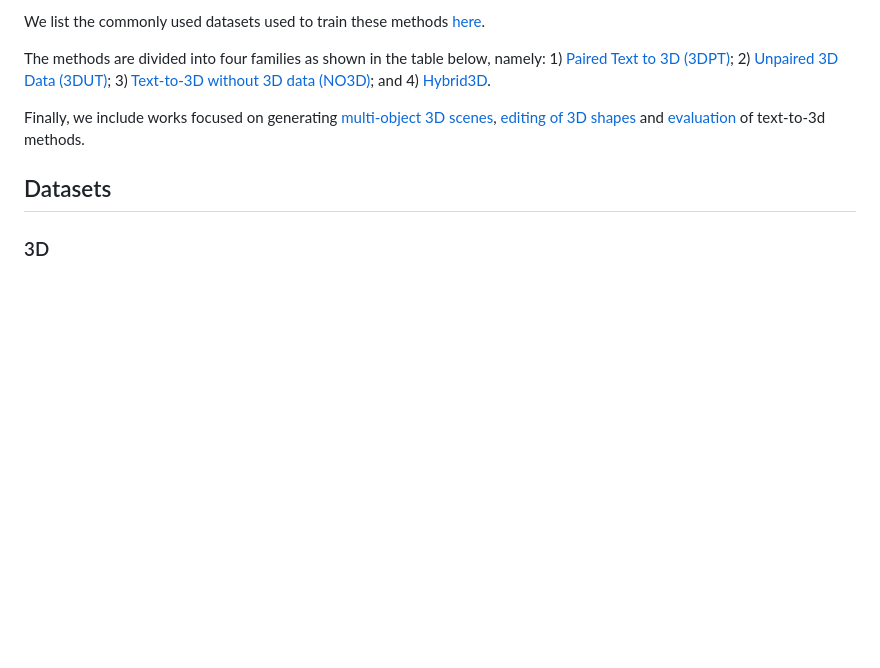
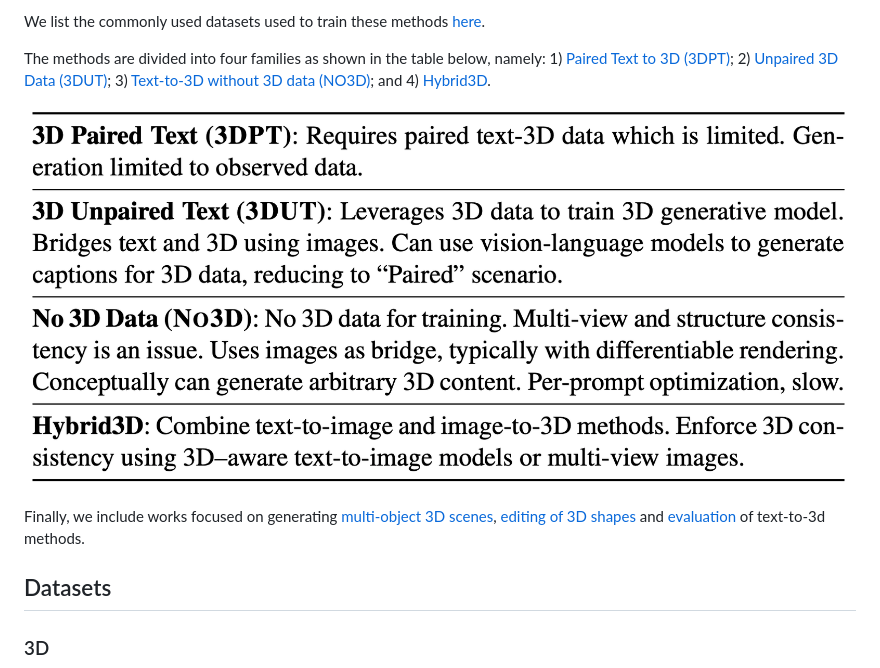
Before and after one commit to 3dlg-hcvc/tt3dstar, a Markdown page: README.md, the part around the change. Drawn GitHub-style; pictures changed too: images/classification.png (added); blank space fills up the shorter version.

```diff
--- a/README.md
+++ b/README.md
@@ -25,6 +25,8 @@
 We list the commonly used datasets used to train these methods [here](#DATASETS).
 
 The methods are divided into four families as shown in the table below, namely: 1) [Paired Text to 3D (3DPT)](#3DPT); 2) [Unpaired 3D Data (3DUT)](#3DUT); 3) [Text-to-3D without 3D data (NO3D)](#NO3D); and 4) [Hybrid3D](#HYBRID3D).
+
+![alt text](./images/classification.png)
 
 Finally, we include works focused on generating [multi-object 3D scenes](#MULTIOBJGEN), [editing of 3D shapes](#EDIT3D) and [evaluation](#EVAL) of text-to-3d methods.
 
```
Also changed, not shown: docs/assets/images/classification.png (added), 3 other files.
